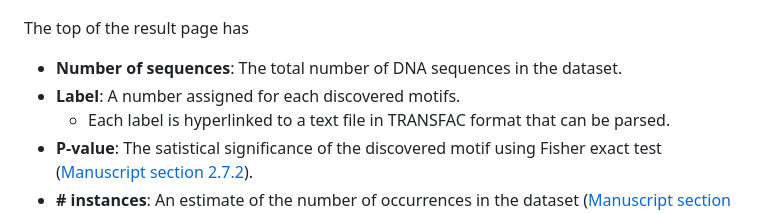
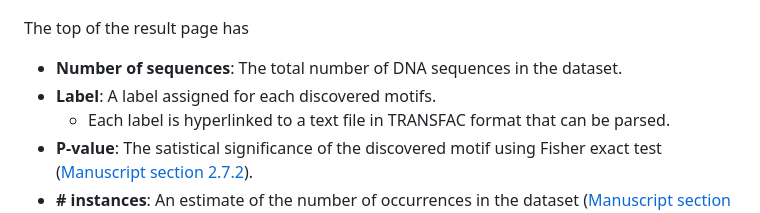
Before and after one commit to kchu25/MOTIFs.jl, a Markdown page: README.md, the part around the change. GitHub-like rendering.

```diff
--- a/README.md
+++ b/README.md
@@ -96,7 +96,7 @@ For instance, here is an example result page showcasing data from the  [SP1 tran
 
 The top of the result page has
 - **Number of sequences**: The total number of DNA sequences in the dataset.
-- **Label**: A number assigned for each discovered motifs.
+- **Label**: A label assigned for each discovered motifs.
     * Each label is hyperlinked to a text file in TRANSFAC format that can be parsed.
 - **P-value**: The satistical significance of the discovered motif using Fisher exact test ([Manuscript section 2.7.2](https://academic.oup.com/bioinformatics/advance-article-abstract/doi/10.1093/bioinformatics/btad378/7192989?utm_source=advanceaccess&utm_campaign=bioinformatics&utm_medium=email)).
 - **\# instances**: An estimate of the number of occurrences in the dataset ([Manuscript section 2.7.3](https://academic.oup.com/bioinformatics/advance-article-abstract/doi/10.1093/bioinformatics/btad378/7192989?utm_source=advanceaccess&utm_campaign=bioinformatics&utm_medium=email)).
```
